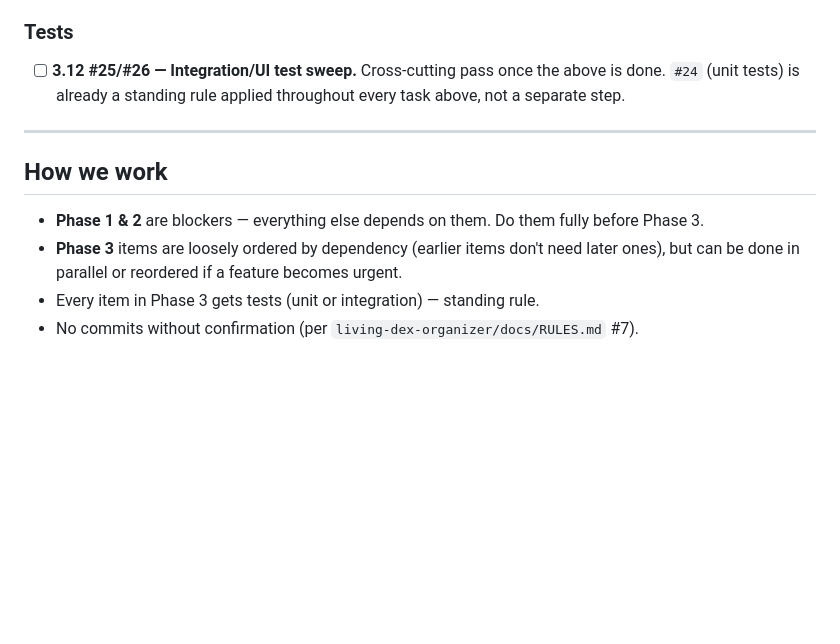
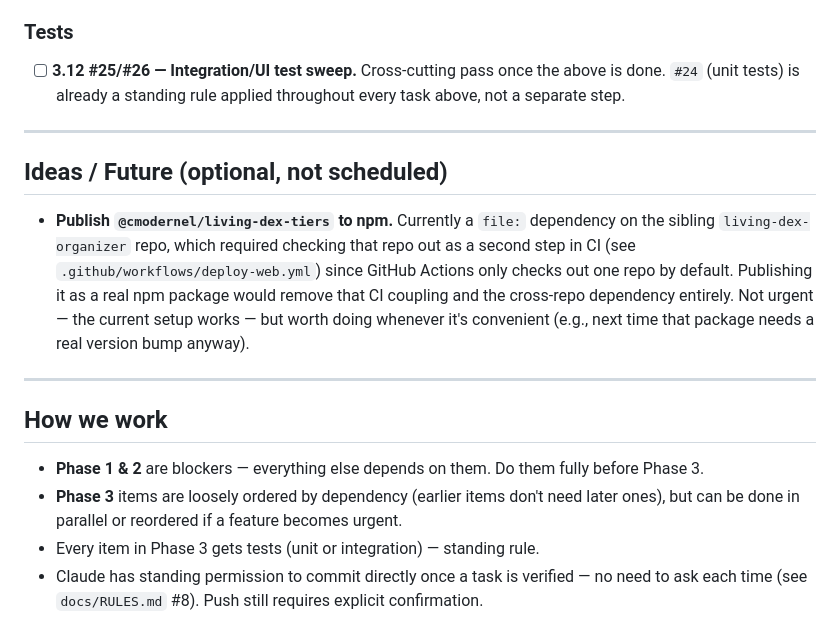
Before and after one commit to CModernel/living-dex-app, a Markdown page: TODO.md, the part around the change. Drawn GitHub-style; blank space fills up the shorter version.

Commit message:
Add optional future TODO: publish tiers package to npm
Noted per the user's request -- not scheduled, just tracked for whenever it
becomes convenient (removes the cross-repo CI checkout coupling added in the
previous commit). Also fixed a stale line in TODO.md's "How we work" section
that still said commits require confirmation each time -- that changed
earlier in this project; docs/RULES.md #8 has the current rule.

```diff
--- a/TODO.md
+++ b/TODO.md
@@ -272,10 +272,22 @@ even if the `3.X` task order below does.
 
 ---
 
+## Ideas / Future (optional, not scheduled)
+
+- **Publish `@cmodernel/living-dex-tiers` to npm.** Currently a `file:` dependency on the sibling
+  `living-dex-organizer` repo, which required checking that repo out as a second step in CI (see
+  `.github/workflows/deploy-web.yml`) since GitHub Actions only checks out one repo by default.
+  Publishing it as a real npm package would remove that CI coupling and the cross-repo dependency
+  entirely. Not urgent — the current setup works — but worth doing whenever it's convenient
+  (e.g., next time that package needs a real version bump anyway).
+
+---
+
 ## How we work
 
 - **Phase 1 & 2** are blockers — everything else depends on them. Do them fully before Phase 3.
 - **Phase 3** items are loosely ordered by dependency (earlier items don't need later ones), but
   can be done in parallel or reordered if a feature becomes urgent.
 - Every item in Phase 3 gets tests (unit or integration) — standing rule.
-- No commits without confirmation (per `living-dex-organizer/docs/RULES.md` #7).
+- Claude has standing permission to commit directly once a task is verified — no need to ask each
+  time (see `docs/RULES.md` #8). Push still requires explicit confirmation.
```
